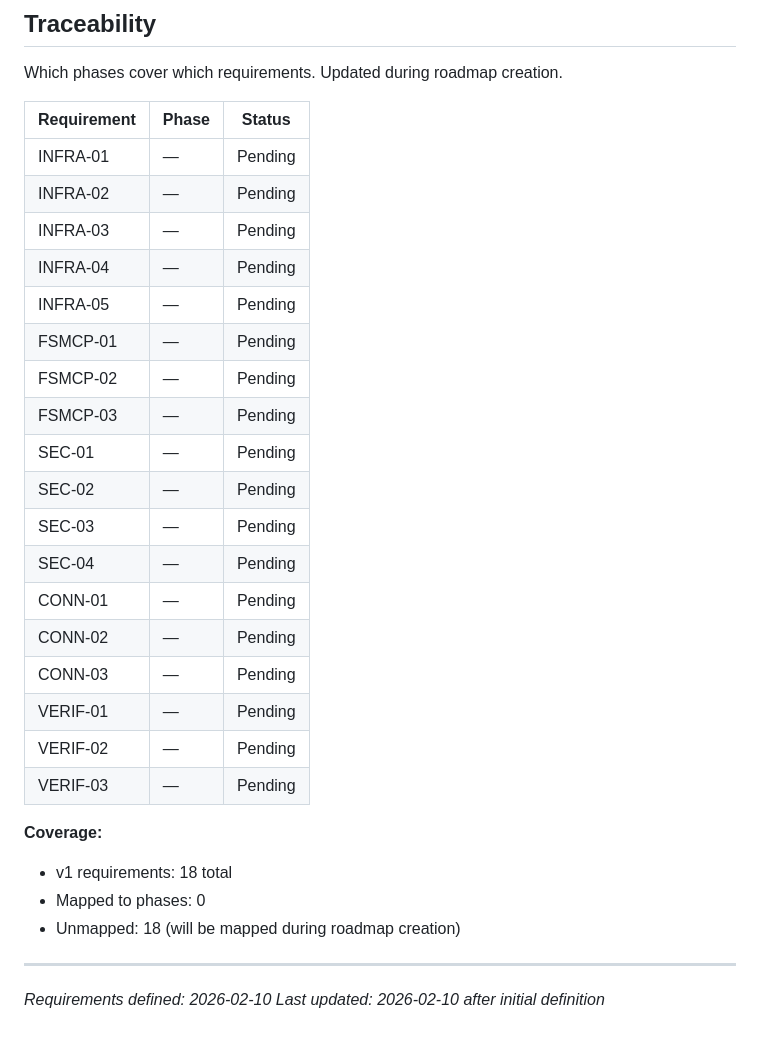
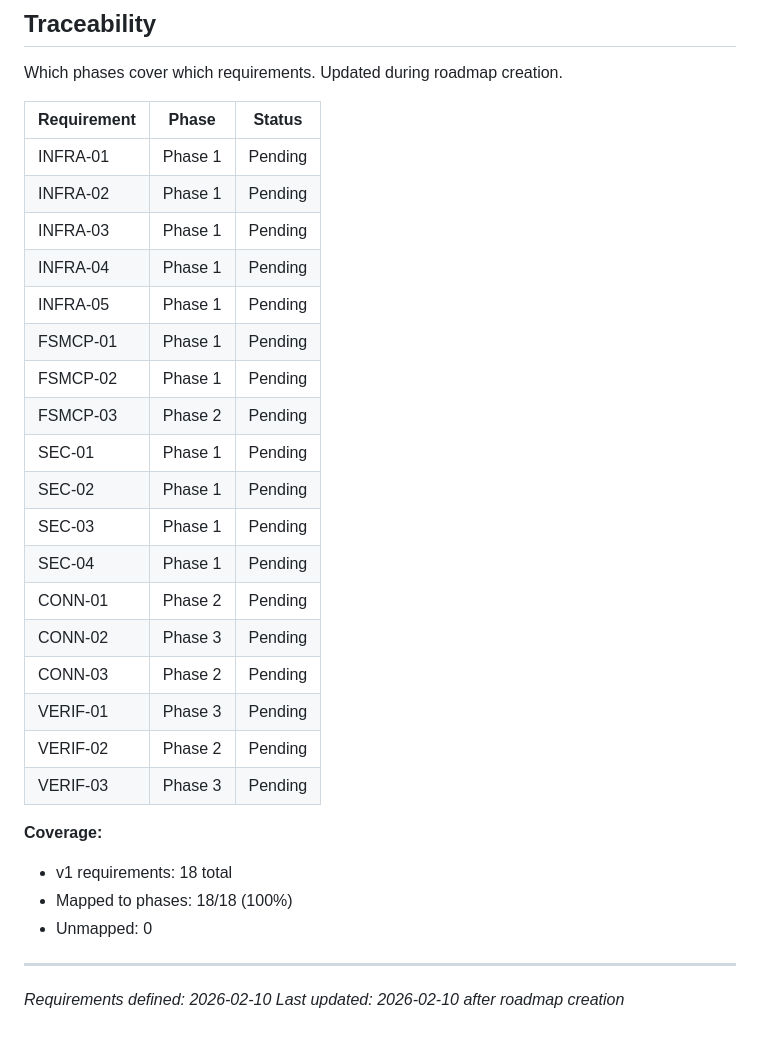
Before and after one commit to agomusio/no-more-configs, a Markdown page: .planning/REQUIREMENTS.md, the part around the change. Drawn GitHub-style.

Commit message:
docs: create roadmap (3 phases)

```diff
--- a/.planning/REQUIREMENTS.md
+++ b/.planning/REQUIREMENTS.md
@@ -82,30 +82,30 @@ Which phases cover which requirements. Updated during roadmap creation.
 
 | Requirement | Phase | Status |
 |-------------|-------|--------|
-| INFRA-01 | — | Pending |
-| INFRA-02 | — | Pending |
-| INFRA-03 | — | Pending |
-| INFRA-04 | — | Pending |
-| INFRA-05 | — | Pending |
-| FSMCP-01 | — | Pending |
-| FSMCP-02 | — | Pending |
-| FSMCP-03 | — | Pending |
-| SEC-01 | — | Pending |
-| SEC-02 | — | Pending |
-| SEC-03 | — | Pending |
-| SEC-04 | — | Pending |
-| CONN-01 | — | Pending |
-| CONN-02 | — | Pending |
-| CONN-03 | — | Pending |
-| VERIF-01 | — | Pending |
-| VERIF-02 | — | Pending |
-| VERIF-03 | — | Pending |
+| INFRA-01 | Phase 1 | Pending |
+| INFRA-02 | Phase 1 | Pending |
+| INFRA-03 | Phase 1 | Pending |
+| INFRA-04 | Phase 1 | Pending |
+| INFRA-05 | Phase 1 | Pending |
+| FSMCP-01 | Phase 1 | Pending |
+| FSMCP-02 | Phase 1 | Pending |
+| FSMCP-03 | Phase 2 | Pending |
+| SEC-01 | Phase 1 | Pending |
+| SEC-02 | Phase 1 | Pending |
+| SEC-03 | Phase 1 | Pending |
+| SEC-04 | Phase 1 | Pending |
+| CONN-01 | Phase 2 | Pending |
+| CONN-02 | Phase 3 | Pending |
+| CONN-03 | Phase 2 | Pending |
+| VERIF-01 | Phase 3 | Pending |
+| VERIF-02 | Phase 2 | Pending |
+| VERIF-03 | Phase 3 | Pending |
 
 **Coverage:**
 - v1 requirements: 18 total
-- Mapped to phases: 0
-- Unmapped: 18 (will be mapped during roadmap creation)
+- Mapped to phases: 18/18 (100%)
+- Unmapped: 0
 
 ---
 *Requirements defined: 2026-02-10*
-*Last updated: 2026-02-10 after initial definition*
+*Last updated: 2026-02-10 after roadmap creation*
```
Also changed, not shown: .planning/ROADMAP.md (added, +80 -0 lines), .planning/STATE.md (added, +62 -0 lines).
